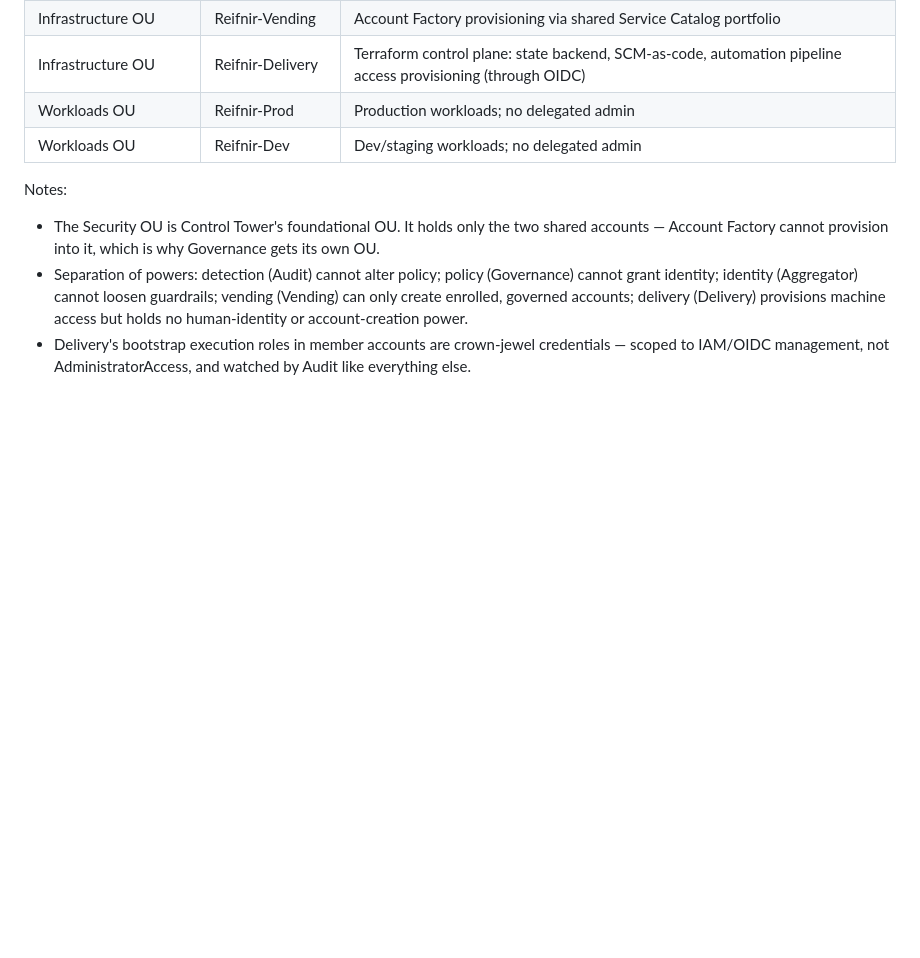
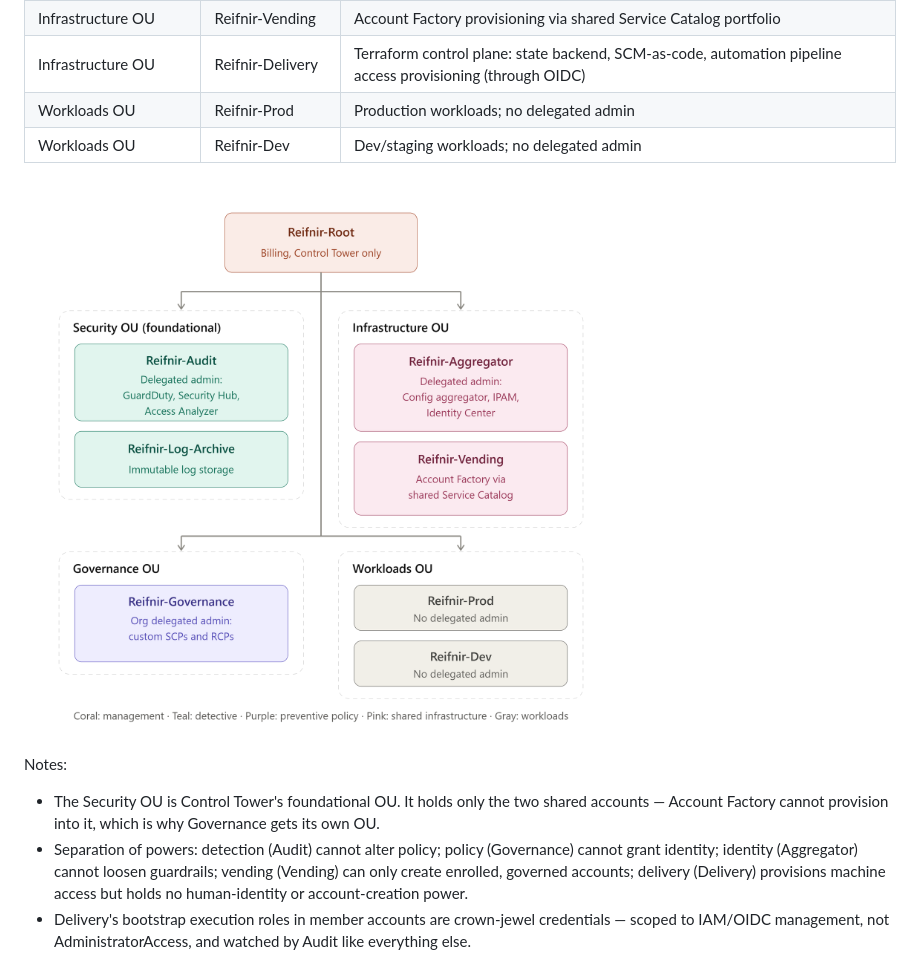
Before and after one commit to reifnir/iac-aws-organization-org-build-out, a Markdown page: README.md, the part around the change. GitHub-like rendering; pictures changed too: images/reifnir-org-1.0.png (added); blank space fills up the shorter version.

Commit message:
see if picture tells a better story

```diff
--- a/README.md
+++ b/README.md
@@ -15,6 +15,8 @@ Target architecture: Control Tower landing zone with Reifnir-Root reduced to bil
 | Infrastructure OU | Reifnir-Delivery | Terraform control plane: state backend, SCM-as-code, automation pipeline access provisioning (through OIDC) |
 | Workloads OU | Reifnir-Prod | Production workloads; no delegated admin |
 | Workloads OU | Reifnir-Dev | Dev/staging workloads; no delegated admin |
+
+![image of organization](./images/reifnir-org-1.0.png)
 
 Notes:
 
```
